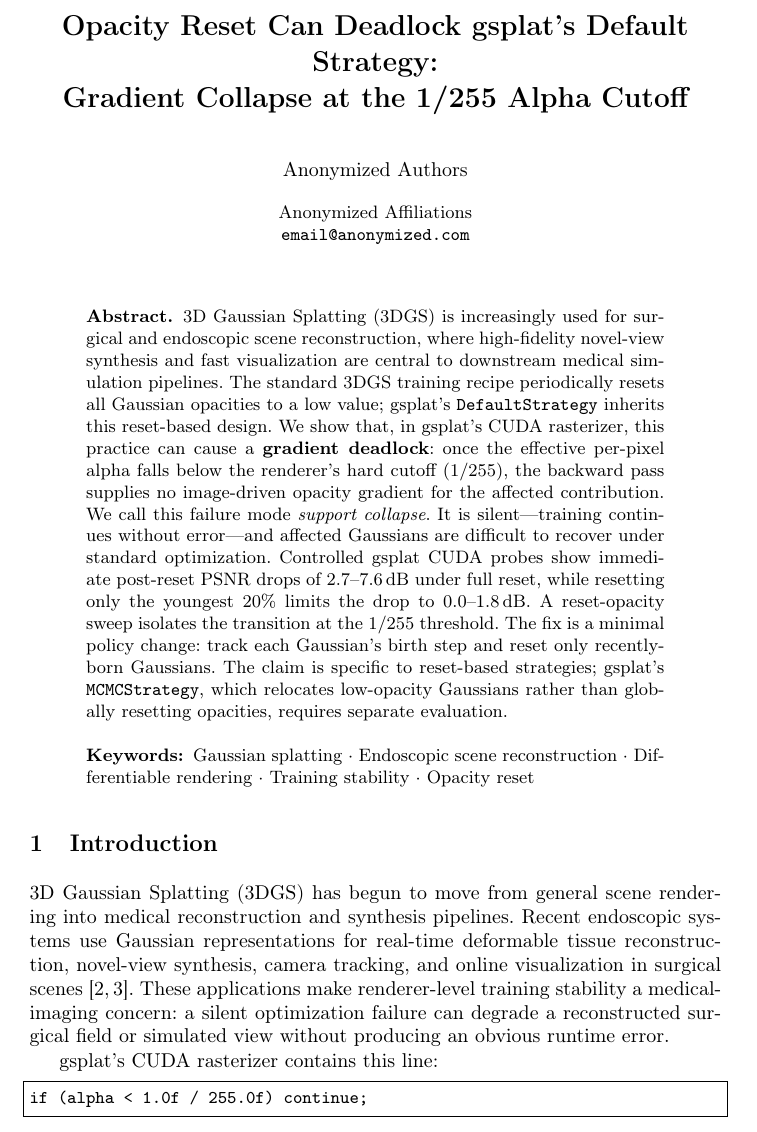
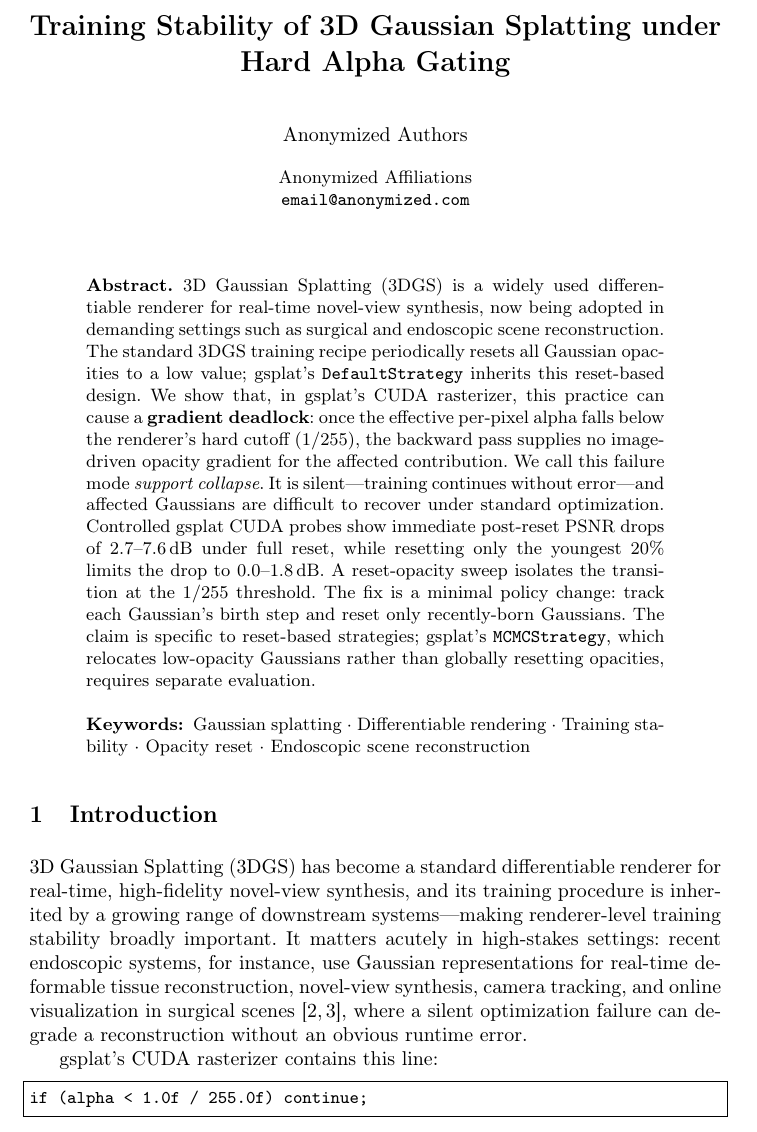
Before and after one commit to randallyanh/gsplat-opacity-reset, a LaTeX thesis (paper/main.tex): part of page 1 of 6, cut at the place of the change. Compiled offline with pdfLaTeX.

Commit message:
DICTA rewrite: general-CV title/intro; medical demoted to application motivation
- Title -> 'Training Stability of 3D Gaussian Splatting under Hard Alpha Gating' (+ titlerunning).
- Abstract/intro now lead with 3DGS as a general differentiable renderer and training stability; endoscopic kept as an application example (citations retained).
- Keywords reordered: 3D-vision terms first, endoscopic last.
- 'Medical-synthesis scope' discussion paragraph kept (already frames medical as preventive application risk).
- PDF/manifest/package rebuild deferred to the IEEEtran template once DICTA's official submission page is finalized.

Co-Authored-By: Claude Opus 4.8 (1M context) <noreply@anthropic.com>

```diff
--- a/paper/main.tex
+++ b/paper/main.tex
@@ -16,8 +16,8 @@
 
 \newcommand{\DefaultStrategy}{\texttt{Default\allowbreak Strategy}}
 
-\title{Opacity Reset Can Deadlock gsplat's Default Strategy:\\Gradient Collapse at the $1/255$ Alpha Cutoff}
-\titlerunning{Opacity Reset Can Deadlock gsplat}
+\title{Training Stability of 3D Gaussian Splatting under Hard Alpha Gating}
+\titlerunning{Training Stability of 3DGS under Hard Alpha Gating}
 
 \author{Anonymized Authors}
 \authorrunning{Anonymized Author et al.}
@@ -29,15 +29,15 @@
 
 % ════════════════════════════════════════════════════════════════
 \begin{abstract}
-3D Gaussian Splatting (3DGS) is increasingly used for surgical and endoscopic scene reconstruction, where high-fidelity novel-view synthesis and fast visualization are central to downstream medical simulation pipelines. The standard 3DGS training recipe periodically resets all Gaussian opacities to a low value; gsplat's \DefaultStrategy{} inherits this reset-based design. We show that, in gsplat's CUDA rasterizer, this practice can cause a \textbf{gradient deadlock}: once the effective per-pixel alpha falls below the renderer's hard cutoff ($1/255$), the backward pass supplies no image-driven opacity gradient for the affected contribution. We call this failure mode \emph{support collapse}. It is silent---training continues without error---and affected Gaussians are difficult to recover under standard optimization. Controlled gsplat CUDA probes show immediate post-reset PSNR drops of 2.7--7.6\,dB under full reset, while resetting only the youngest 20\% limits the drop to 0.0--1.8\,dB. A reset-opacity sweep isolates the transition at the $1/255$ threshold. The fix is a minimal policy change: track each Gaussian's birth step and reset only recently-born Gaussians. The claim is specific to reset-based strategies; gsplat's \texttt{MCMCStrategy}, which relocates low-opacity Gaussians rather than globally resetting opacities, requires separate evaluation.
+3D Gaussian Splatting (3DGS) is a widely used differentiable renderer for real-time novel-view synthesis, now being adopted in demanding settings such as surgical and endoscopic scene reconstruction. The standard 3DGS training recipe periodically resets all Gaussian opacities to a low value; gsplat's \DefaultStrategy{} inherits this reset-based design. We show that, in gsplat's CUDA rasterizer, this practice can cause a \textbf{gradient deadlock}: once the effective per-pixel alpha falls below the renderer's hard cutoff ($1/255$), the backward pass supplies no image-driven opacity gradient for the affected contribution. We call this failure mode \emph{support collapse}. It is silent---training continues without error---and affected Gaussians are difficult to recover under standard optimization. Controlled gsplat CUDA probes show immediate post-reset PSNR drops of 2.7--7.6\,dB under full reset, while resetting only the youngest 20\% limits the drop to 0.0--1.8\,dB. A reset-opacity sweep isolates the transition at the $1/255$ threshold. The fix is a minimal policy change: track each Gaussian's birth step and reset only recently-born Gaussians. The claim is specific to reset-based strategies; gsplat's \texttt{MCMCStrategy}, which relocates low-opacity Gaussians rather than globally resetting opacities, requires separate evaluation.
 
-\keywords{Gaussian splatting \and Endoscopic scene reconstruction \and Differentiable rendering \and Training stability \and Opacity reset}
+\keywords{Gaussian splatting \and Differentiable rendering \and Training stability \and Opacity reset \and Endoscopic scene reconstruction}
 \end{abstract}
 
 % ════════════════════════════════════════════════════════════════
 \section{Introduction}
 
-3D Gaussian Splatting (3DGS) has begun to move from general scene rendering into medical reconstruction and synthesis pipelines. Recent endoscopic systems use Gaussian representations for real-time deformable tissue reconstruction, novel-view synthesis, camera tracking, and online visualization in surgical scenes~\cite{endogaussian2024,endogslam2024}. These applications make renderer-level training stability a medical-imaging concern: a silent optimization failure can degrade a reconstructed surgical field or simulated view without producing an obvious runtime error.
+3D Gaussian Splatting (3DGS) has become a standard differentiable renderer for real-time, high-fidelity novel-view synthesis, and its training procedure is inherited by a growing range of downstream systems---making renderer-level training stability broadly important. It matters acutely in high-stakes settings: recent endoscopic systems, for instance, use Gaussian representations for real-time deformable tissue reconstruction, novel-view synthesis, camera tracking, and online visualization in surgical scenes~\cite{endogaussian2024,endogslam2024}, where a silent optimization failure can degrade a reconstruction without an obvious runtime error.
 
 gsplat's CUDA rasterizer contains this line:
 
```
